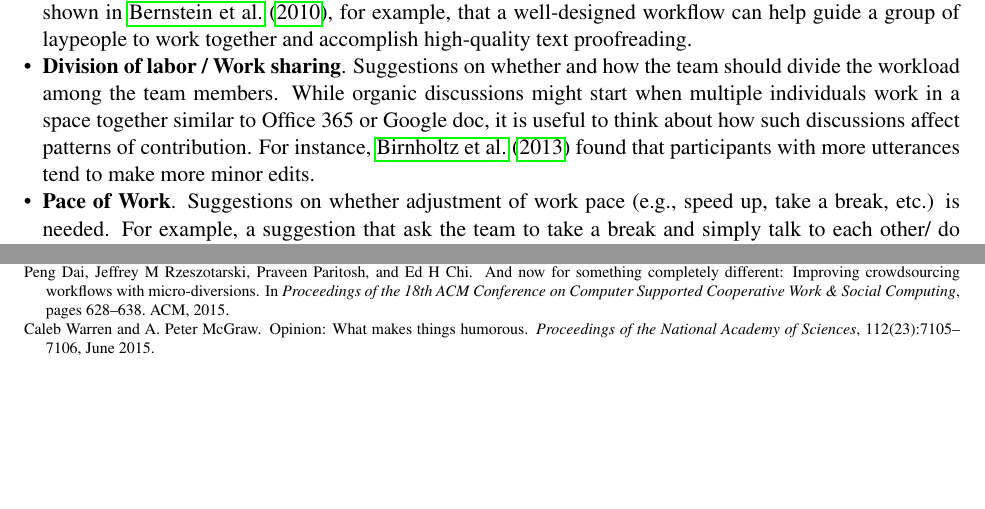
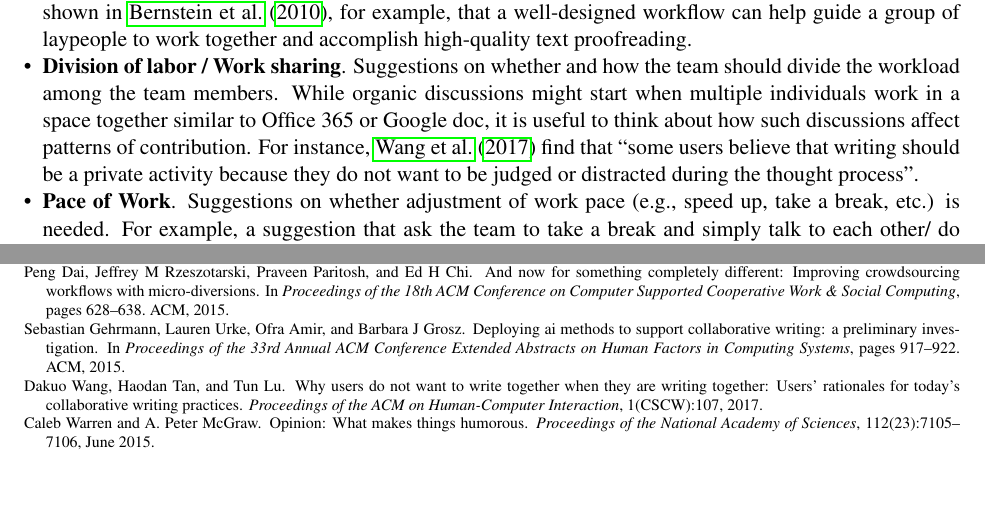
Before and after one commit to chenhaot/microsoft-productivity, a LaTeX document (proposal.tex, which reads approach.tex, references.bib): two parts of pages 3 and 8 of 8, joined at a grey line, cut so that both start at the same text. Compiled offline with pdfLaTeX.

Commit message:
add a bit more references

```diff
--- a/approach.tex
+++ b/approach.tex
@@ -43,7 +43,8 @@ We consider three types of suggestions on various aspect of collaboration that a
 	\item {\bf Division of labor / Work sharing}. Suggestions on whether and how the team should divide the workload among the team members.
     While organic discussions might start when multiple individuals work in a space together similar to Office 365 or Google doc,
     it is useful to think about how such discussions affect patterns of contribution.
-    For instance, \citet{birnholtz2013write} found that participants with more utterances tend to make more minor edits.
+    For instance, \citet{wang2017users} find that ``some users believe that writing should be a private activity because they do not want to be judged or distracted during the thought process''.
+    % \citet{birnholtz2013write} found that participants with more utterances tend to make more minor edits.
     % \my{Why it may be helpful + Reference}
 	\item {\bf Pace of Work}. Suggestions on whether adjustment of work pace (e.g., speed up, take a break, etc.) is needed. For example, a suggestion that ask the team to take a break and simply talk to each other/ do something entirely irrelevant to writing may help them mitigate the fatigue and overcome cognitive inertia in the writing process~\citep{dai2015and}.
 
--- a/references.bib
+++ b/references.bib
@@ -184,3 +184,23 @@
   year={2013},
   organization={ACM}
 }
+
+@article{wang2017users,
+  title={Why users do not want to write together when they are writing together: Users' rationales for today's collaborative writing practices},
+  author={Wang, Dakuo and Tan, Haodan and Lu, Tun},
+  journal={Proceedings of the ACM on Human-Computer Interaction},
+  volume={1},
+  number={CSCW},
+  pages={107},
+  year={2017},
+  publisher={ACM}
+}
+
+@inproceedings{gehrmann2015deploying,
+  title={Deploying AI methods to support collaborative writing: a preliminary investigation},
+  author={Gehrmann, Sebastian and Urke, Lauren and Amir, Ofra and Grosz, Barbara J},
+  booktitle={Proceedings of the 33rd Annual ACM Conference Extended Abstracts on Human Factors in Computing Systems},
+  pages={917--922},
+  year={2015},
+  organization={ACM}
+}
```
Also changed, not shown: intro.tex (+1 -1 lines).
